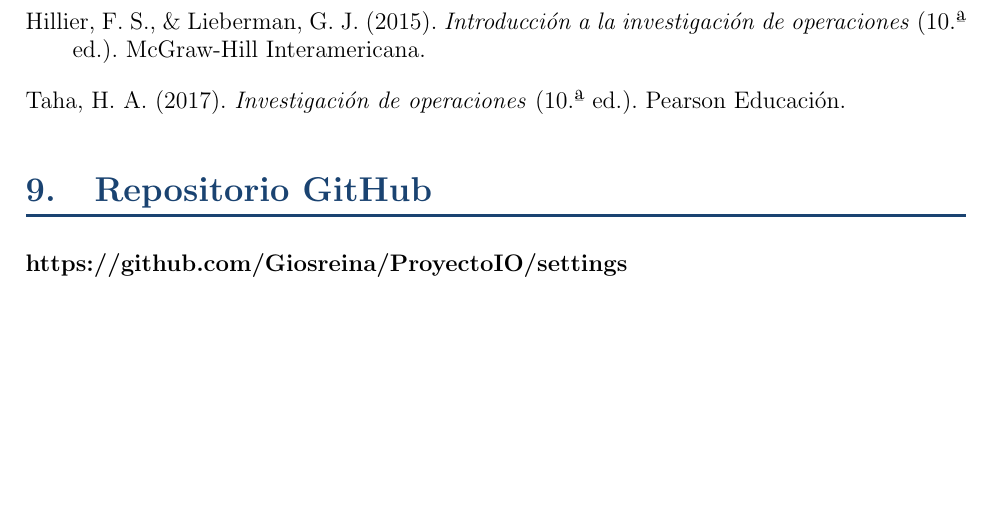
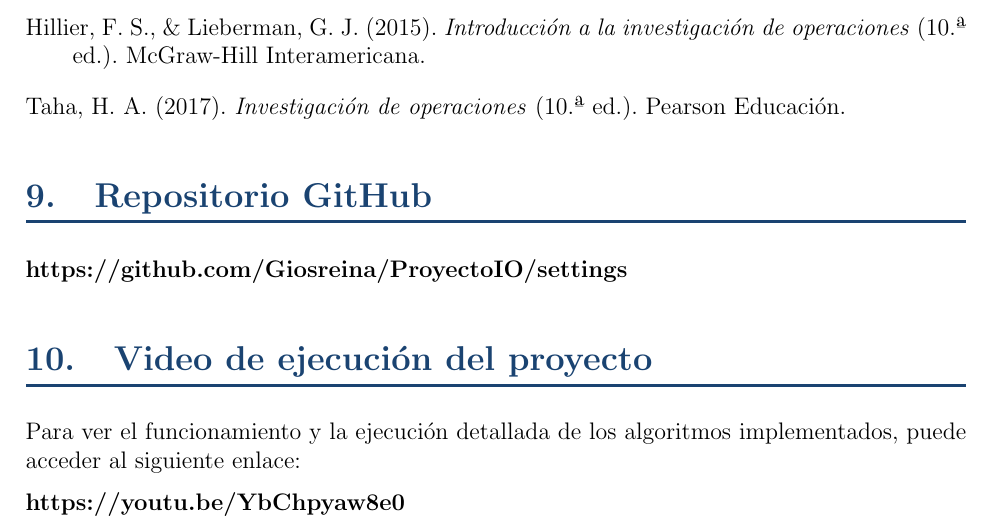
Before and after one commit to Giosreina/ProyectoIO, a LaTeX document (Grupo10/Grupo10.tex): part of page 20 of 20, cut so that both start at the same text, the shorter picture padded with empty space. Compiled offline with pdfLaTeX.

Commit message:
chore: Inclusión del video explicativo en el documento para fcilitar su reproduccion

```diff
--- a/Grupo10/Grupo10.tex
+++ b/Grupo10/Grupo10.tex
@@ -524,4 +524,8 @@ En síntesis, la aplicación conjunta de Programación Lineal y Programación Di
 \section{Repositorio GitHub}
 
 \textbf{https://github.com/Giosreina/ProyectoIO/settings}
+\section{Video de ejecución del proyecto}
+Para ver el funcionamiento y la ejecución detallada de los algoritmos implementados, puede acceder al siguiente enlace:
+
+\textbf{https://youtu.be/YbChpyaw8e0}
 \end{document}
```
Also changed, not shown: Grupo10/Grupo10.pdf.
